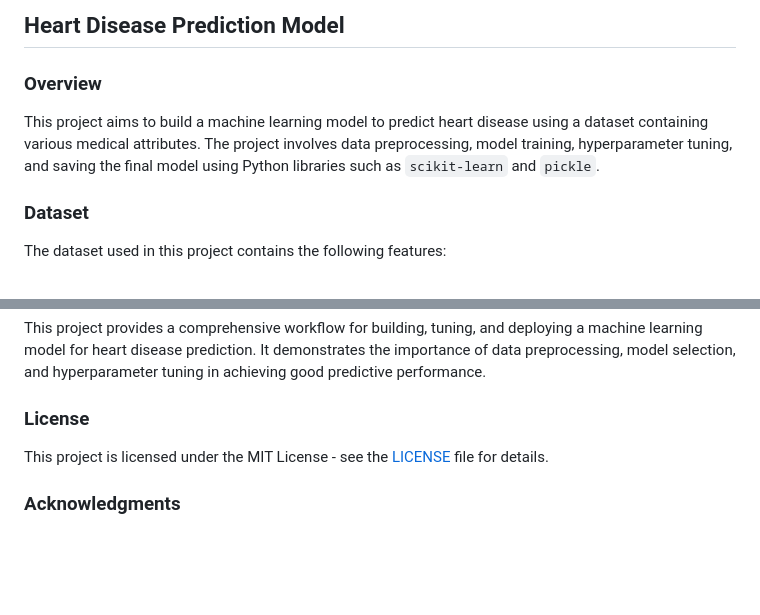
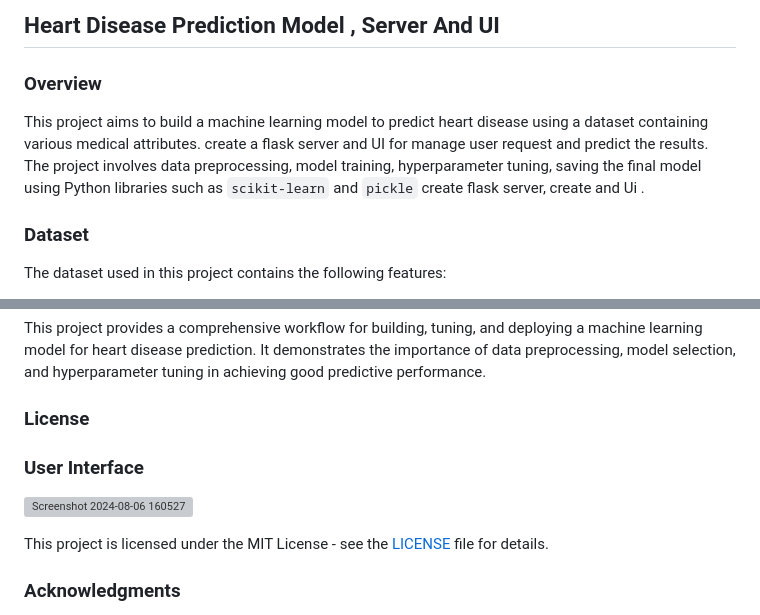
Before and after one commit to NuwanSubasingha99/Heart-Disease-prediction-Application, a Markdown page: README.md, 2 parts joined by grey strips. Rendered like a GitHub page; blank space fills up the shorter version; grey boxes are pictures that could not be loaded.

```diff
--- a/README.md
+++ b/README.md
@@ -1,8 +1,8 @@
-## Heart Disease Prediction Model
+## Heart Disease Prediction Model , Server And UI
 
 ### Overview
 
-This project aims to build a machine learning model to predict heart disease using a dataset containing various medical attributes. The project involves data preprocessing, model training, hyperparameter tuning, and saving the final model using Python libraries such as `scikit-learn` and `pickle`.
+This project aims to build a machine learning model to predict heart disease using a dataset containing various medical attributes. create a flask server and UI for manage user request and predict the results. The project involves data preprocessing, model training, hyperparameter tuning, saving the final model using Python libraries such as `scikit-learn` and `pickle` create flask server, create and Ui .
 
 ### Dataset
 
@@ -98,6 +98,11 @@ This project provides a comprehensive workflow for building, tuning, and deployi
 
 ### License
 
+### User Interface
+
+![Screenshot 2024-08-06 160527](https://github.com/user-attachments/assets/0f7b16d2-873f-4070-bd79-502edfa467a7)
+
+
 This project is licensed under the MIT License - see the [LICENSE](LICENSE) file for details.
 
 ### Acknowledgments
```
